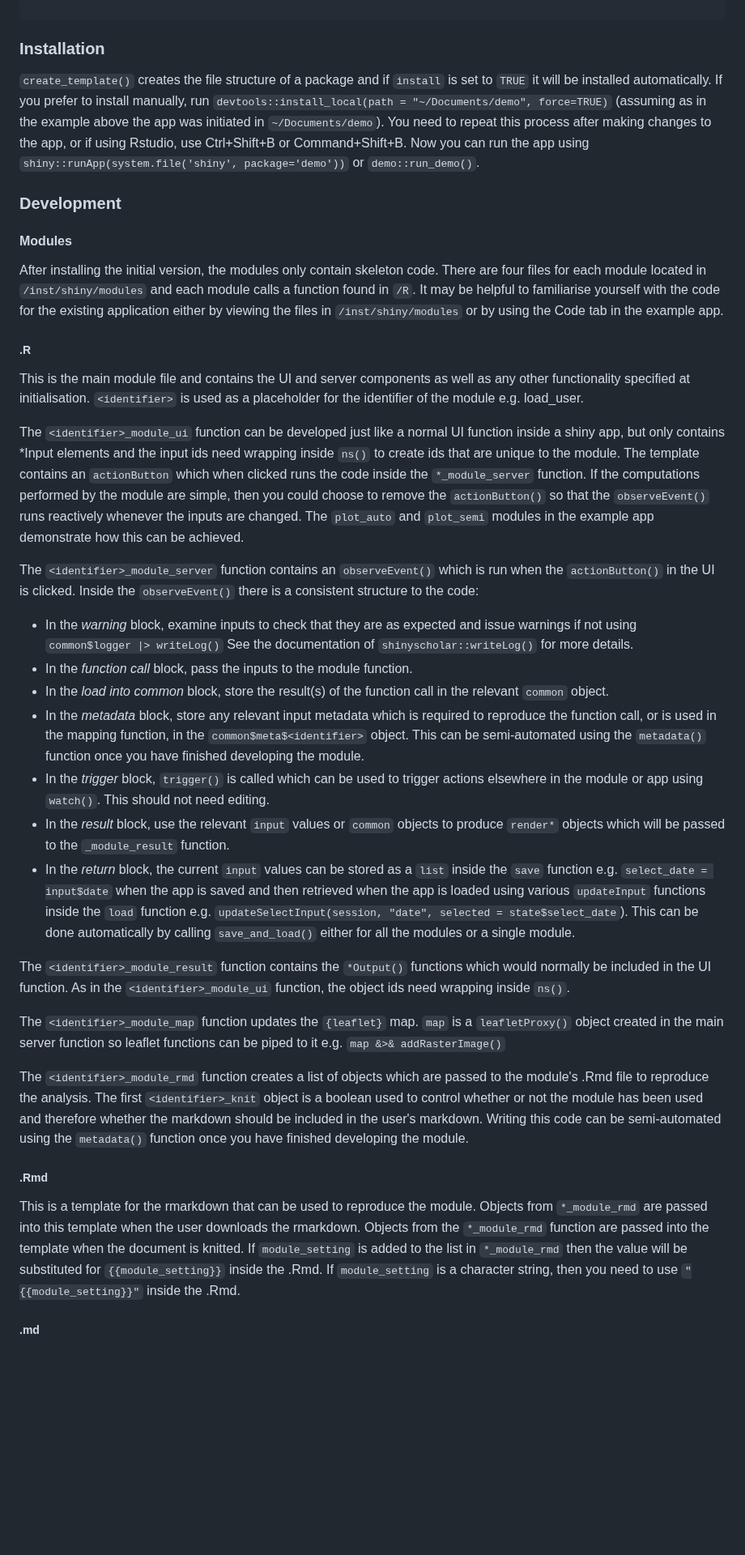
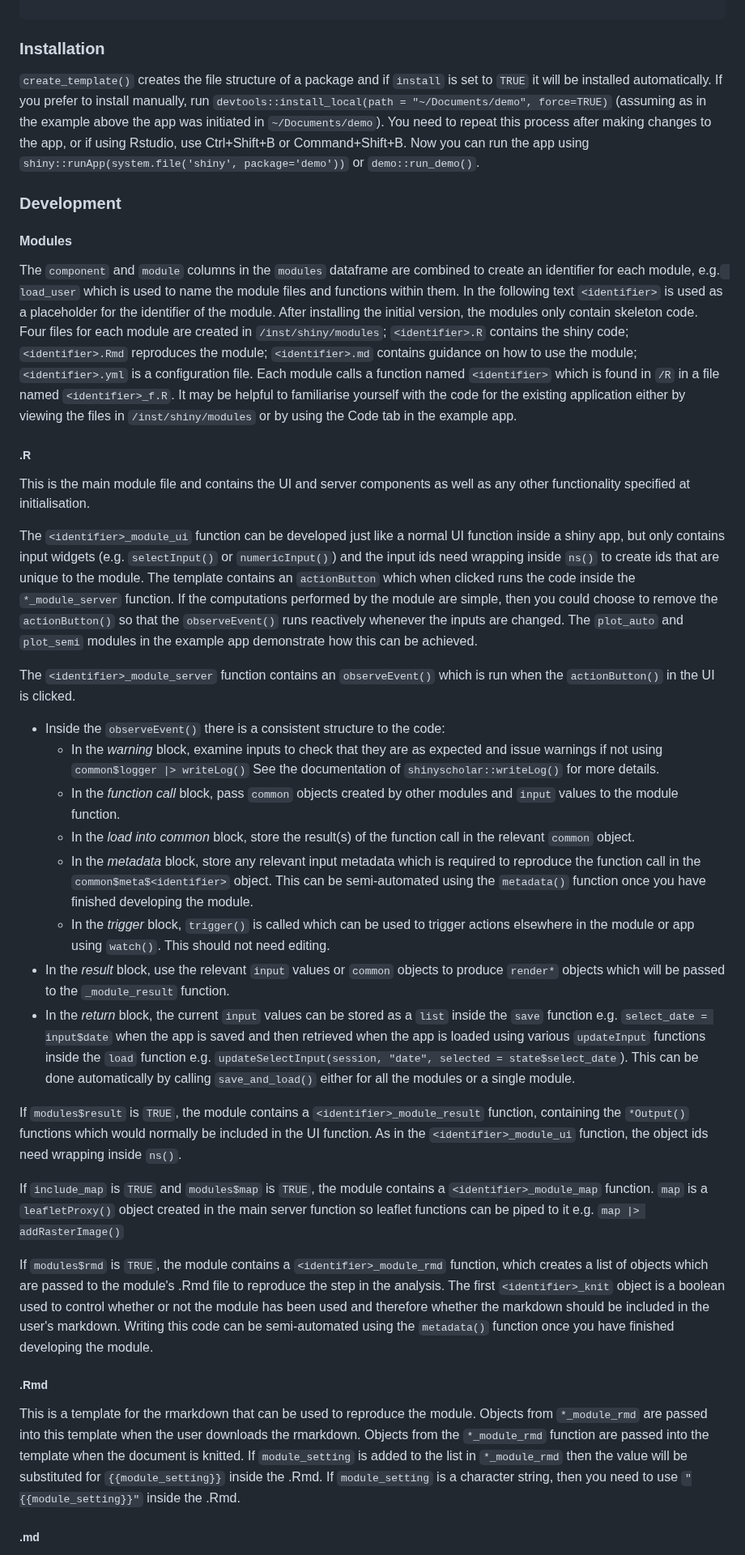
Before and after one commit to simon-smart88/shinyscholar, a Markdown page: README.md, the part around one of its changes. Shown at 81% size. GitHub-like rendering; blank space fills up the shorter version.

Commit message:
update README per #38

````diff
--- a/README.md
+++ b/README.md
@@ -135,36 +165,55 @@ This creates a directory with the following structure:
 ```
 
 ### Installation
-`create_template()` creates the file structure of a package and if `install` is set to `TRUE` it will be installed automatically. If you prefer to install manually, run `devtools::install_local(path = "~/Documents/demo", force=TRUE)` (assuming as in the example above the app was initiated in `~/Documents/demo`). You need to repeat this process after making changes to the app, or if using Rstudio, use Ctrl+Shift+B or Command+Shift+B. Now you can run the app using `shiny::runApp(system.file('shiny', package='demo'))` or `demo::run_demo()`.
+`create_template()` creates the file structure of a package and if `install` is set to `TRUE` it will be installed automatically. If you prefer to install manually, run
+`devtools::install_local(path = "~/Documents/demo", force=TRUE)` (assuming as in the example above the app was initiated in `~/Documents/demo`). You need to repeat this process after making
+changes to the app, or if using Rstudio, use Ctrl+Shift+B or Command+Shift+B. Now you can run the app using `shiny::runApp(system.file('shiny', package='demo'))` or `demo::run_demo()`.
 
 ### Development
 
 #### Modules
-After installing the initial version, the modules only contain skeleton code. There are four files for each module located in `/inst/shiny/modules` and each module calls a function found in `/R`. It may be helpful to familiarise yourself with the code for the existing application either by viewing the files in `/inst/shiny/modules` or by using the Code tab in the example app.
+The `component` and `module` columns in the `modules` dataframe are combined to create an identifier for each module, e.g.` load_user` which is used to name the module files and functions within
+them. In the following text `<identifier>` is used as a placeholder for the identifier of the module. After installing the initial version, the modules only contain skeleton code. Four files for
+each module are created in `/inst/shiny/modules`; `<identifier>.R` contains the shiny code; `<identifier>.Rmd` reproduces the module; `<identifier>.md` contains guidance on how to use the module;
+`<identifier>.yml` is a configuration file. Each module calls a function named `<identifier>` which is found in `/R` in a file named `<identifier>_f.R`. It may be helpful to familiarise yourself
+with the code for the existing application either by viewing the files in `/inst/shiny/modules` or by using the Code tab in the example app.
 
 ##### .R
 
-This is the main module file and contains the UI and server components as well as any other functionality specified at initialisation. `<identifier>` is used as a placeholder for the identifier of the module e.g. load_user.
+This is the main module file and contains the UI and server components as well as any other functionality specified at initialisation.
 
-The `<identifier>_module_ui` function can be developed just like a normal UI function inside a shiny app, but only contains \*Input elements and the input ids need wrapping inside `ns()` to create ids that are unique to the module. The template contains an `actionButton` which when clicked runs the code inside the `*_module_server` function. If the computations performed by the module are simple, then you could choose to remove the `actionButton()` so that the `observeEvent()` runs reactively whenever the inputs are changed. The `plot_auto` and `plot_semi` modules in the example app demonstrate how this can be achieved.
+The `<identifier>_module_ui` function can be developed just like a normal UI function inside a shiny app, but only contains input widgets (e.g. `selectInput()` or `numericInput()`) and the input
+ids need wrapping inside `ns()` to create ids that are unique to the module. The template contains an `actionButton` which when clicked runs the code inside the `*_module_server` function.
+If the computations performed by the module are simple, then you could choose to remove the `actionButton()` so that the `observeEvent()` runs reactively whenever the inputs are changed.
+The `plot_auto` and `plot_semi` modules in the example app demonstrate how this can be achieved.
 
-The `<identifier>_module_server` function contains an `observeEvent()` which is run when the `actionButton()` in the UI is clicked. Inside the `observeEvent()` there is a consistent structure to the code:
+The `<identifier>_module_server` function contains an `observeEvent()` which is run when the `actionButton()` in the UI is clicked.
 
-* In the *warning* block, examine inputs to check that they are as expected and issue warnings if not using `common$logger |> writeLog()` See the documentation of `shinyscholar::writeLog()` for more details.
-* In the *function call* block, pass the inputs to the module function.
-* In the *load into common* block, store the result(s) of the function call in the relevant `common` object.
-* In the *metadata* block, store any relevant input metadata which is required to reproduce the function call, or is used in the mapping function, in the `common$meta$<identifier>` object. This can be semi-automated using the `metadata()` function once you have finished developing the module.
-* In the *trigger* block, `trigger()` is called which can be used to trigger actions elsewhere in the module or app using `watch()`. This should not need editing.
+* Inside the `observeEvent()` there is a consistent structure to the code:
+  * In the *warning* block, examine inputs to check that they are as expected and issue warnings if not using `common$logger |> writeLog()` See the documentation of `shinyscholar::writeLog()` for more details.
+  * In the *function call* block, pass `common` objects created by other modules and `input` values to the module function.
+  * In the *load into common* block, store the result(s) of the function call in the relevant `common` object.
+  * In the *metadata* block, store any relevant input metadata which is required to reproduce the function call in the `common$meta$<identifier>` object. This can be semi-automated using
+  the `metadata()` function once you have finished developing the module.
+  * In the *trigger* block, `trigger()` is called which can be used to trigger actions elsewhere in the module or app using `watch()`. This should not need editing.
 * In the *result* block, use the relevant `input` values or `common` objects to produce `render*` objects which will be passed to the `_module_result` function.
-* In the *return* block, the current `input` values can be stored as a `list` inside the `save` function e.g. `select_date = input$date` when the app is saved and then retrieved when the app is loaded using various `updateInput` functions inside the `load` function e.g. `updateSelectInput(session, "date", selected = state$select_date`). This can be done automatically by calling `save_and_load()` either for all the modules or a single module.
+* In the *return* block, the current `input` values can be stored as a `list` inside the `save` function e.g. `select_date = input$date` when the app is saved and then retrieved when
+the app is loaded using various `updateInput` functions inside the `load` function e.g. `updateSelectInput(session, "date", selected = state$select_date`). This can be done automatically
+by calling `save_and_load()` either for all the modules or a single module.
 
-The `<identifier>_module_result` function contains the `*Output()` functions which would normally be included in the UI function. As in the `<identifier>_module_ui` function, the object ids need wrapping inside `ns()`.
+If `modules$result` is `TRUE`, the module contains a `<identifier>_module_result` function, containing the `*Output()` functions which would normally be included in the UI function.
+As in the `<identifier>_module_ui` function, the object ids need wrapping inside `ns()`.
 
-The `<identifier>_module_map` function updates the `{leaflet}` map. `map` is a `leafletProxy()` object created in the main server function so leaflet functions can be piped to it e.g. `map &>& addRasterImage()`
+If `include_map` is `TRUE` and `modules$map` is `TRUE`, the module contains a `<identifier>_module_map` function. `map` is a `leafletProxy()` object created in the main server function so leaflet
+functions can be piped to it e.g. `map |> addRasterImage()`
 
-The `<identifier>_module_rmd` function creates a list of objects which are passed to the module's .Rmd file to reproduce the analysis. The first `<identifier>_knit` object is a boolean used to control whether or not the module has been used and therefore whether the markdown should be included in the user's markdown. Writing this code can be semi-automated using the `metadata()` function once you have finished developing the module.
+If `modules$rmd` is `TRUE`, the module contains a `<identifier>_module_rmd` function, which creates a list of objects which are passed to the module's .Rmd file to reproduce the step in the
+analysis. The first `<identifier>_knit` object is a boolean used to control whether or not the module has been used and therefore whether the markdown should be included in the user's markdown.
+Writing this code can be semi-automated using the `metadata()` function once you have finished developing the module.
 
 ##### .Rmd
-This is a template for the rmarkdown that can be used to reproduce the module. Objects from `*_module_rmd` are passed into this template when the user downloads the rmarkdown. Objects from the `*_module_rmd` function are passed into the template when the document is knitted. If `module_setting` is added to the list in `*_module_rmd` then the value will be substituted for `{{module_setting}}` inside the .Rmd. If `module_setting` is a character string, then you need to use `"{{module_setting}}"` inside the .Rmd.
+This is a template for the rmarkdown that can be used to reproduce the module. Objects from `*_module_rmd` are passed into this template when the user downloads the rmarkdown. Objects from the
+`*_module_rmd` function are passed into the template when the document is knitted. If `module_setting` is added to the list in `*_module_rmd` then the value will be substituted for
+`{{module_setting}}` inside the .Rmd. If `module_setting` is a character string, then you need to use `"{{module_setting}}"` inside the .Rmd.
 
 ##### .md
````
Also changed, not shown: other parts of README.md (+109 -31 lines).
